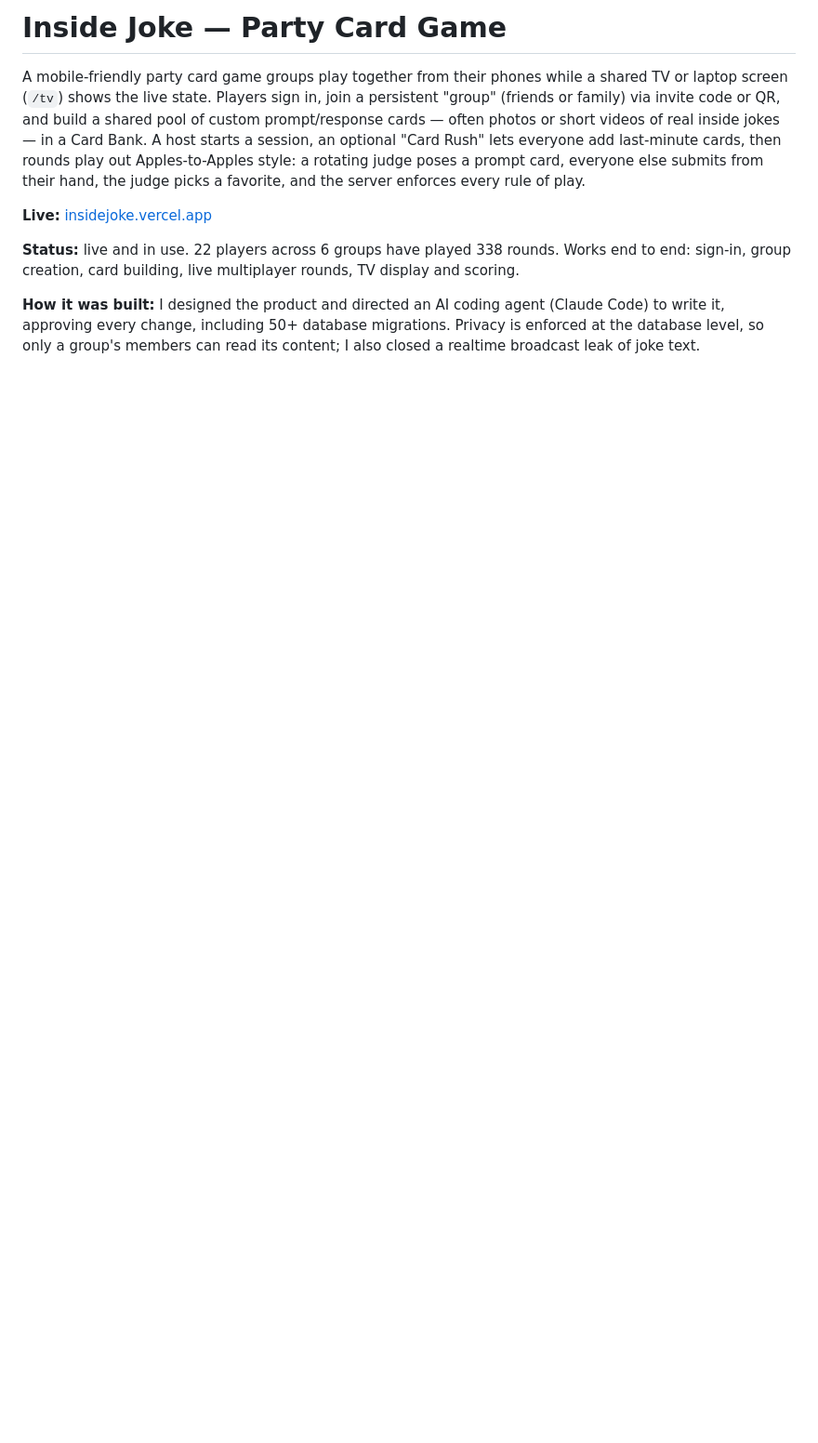
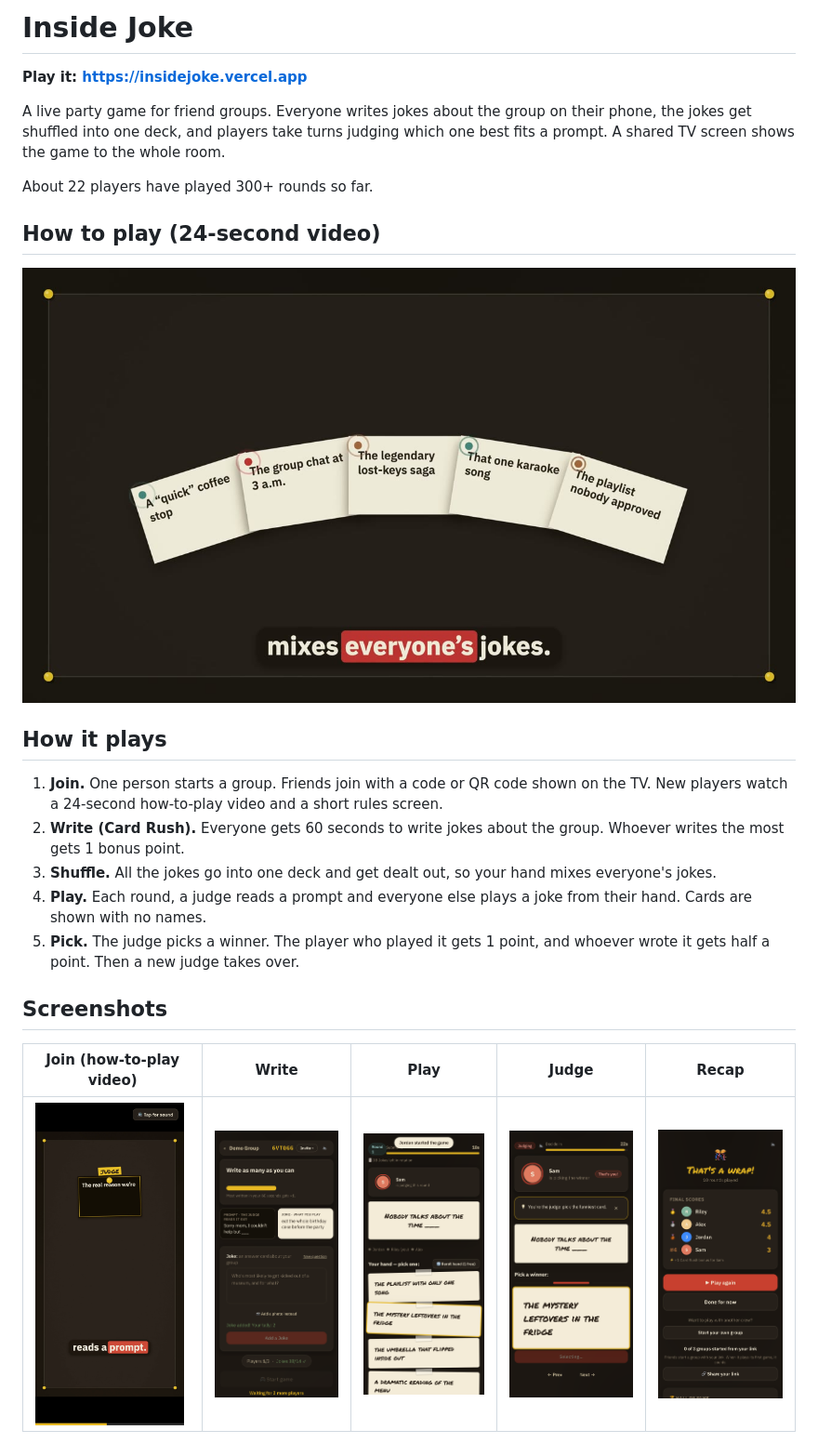
Before and after one commit to nadavlevine09/inside-joke-showcase, a Markdown page: README.md, the part around one of its changes. Shown at 93% size. Rendered like a GitHub page; pictures changed too: media/how-to-play-poster.jpg (added), screenshots/01-join.png (added), screenshots/02-writing.png (added); blank space fills up the shorter version.

Commit message:
Rewrite showcase: how it plays, screenshots, video, what I learned
Co-Authored-By: Claude Opus 5.5 <noreply@anthropic.com>

```diff
--- a/README.md
+++ b/README.md
@@ -1,9 +1,26 @@
-# Inside Joke — Party Card Game
+# Inside Joke
 
-A mobile-friendly party card game groups play together from their phones while a shared TV or laptop screen (`/tv`) shows the live state. Players sign in, join a persistent "group" (friends or family) via invite code or QR, and build a shared pool of custom prompt/response cards — often photos or short videos of real inside jokes — in a Card Bank. A host starts a session, an optional "Card Rush" lets everyone add last-minute cards, then rounds play out Apples-to-Apples style: a rotating judge poses a prompt card, everyone else submits from their hand, the judge picks a favorite, and the server enforces every rule of play.
+**Play it: https://insidejoke.vercel.app**
 
-**Live:** [insidejoke.vercel.app](https://insidejoke.vercel.app)
+A live party game for friend groups. Everyone writes jokes about the group on their phone, the jokes get shuffled into one deck, and players take turns judging which one best fits a prompt. A shared TV screen shows the game to the whole room.
 
-**Status:** live and in use. 22 players across 6 groups have played 338 rounds. Works end to end: sign-in, group creation, card building, live multiplayer rounds, TV display and scoring.
+About 22 players have played 300+ rounds so far.
 
-**How it was built:** I designed the product and directed an AI coding agent (Claude Code) to write it, approving every change, including 50+ database migrations. Privacy is enforced at the database level, so only a group's members can read its content; I also closed a realtime broadcast leak of joke text.
+## How to play (24-second video)
+
+[![How to play Inside Joke](media/how-to-play-poster.jpg)](media/how-to-play.mp4)
+
+## How it plays
+
+1. **Join.** One person starts a group. Friends join with a code or QR code shown on the TV. New players watch a 24-second how-to-play video and a short rules screen.
+2. **Write (Card Rush).** Everyone gets 60 seconds to write jokes about the group. Whoever writes the most gets 1 bonus point.
+3. **Shuffle.** All the jokes go into one deck and get dealt out, so your hand mixes everyone's jokes.
+4. **Play.** Each round, a judge reads a prompt and everyone else plays a joke from their hand. Cards are shown with no names.
+5. **Pick.** The judge picks a winner. The player who played it gets 1 point, and whoever wrote it gets half a point. Then a new judge takes over.
+
+## Screenshots
+
+| Join (how-to-play video) | Write | Play | Judge | Recap |
+|---|---|---|---|---|
+| <img src="screenshots/01-join.png" width="160"> | <img src="screenshots/02-writing.png" width="160"> | <img src="screenshots/03-round.png" width="160"> | <img src="screenshots/04-judge-pick.png" width="160"> | <img src="screenshots/05-recap.png" width="160"> |
+
```
Also changed, not shown: other parts of README.md (+46 -17 lines), 1 other file.
